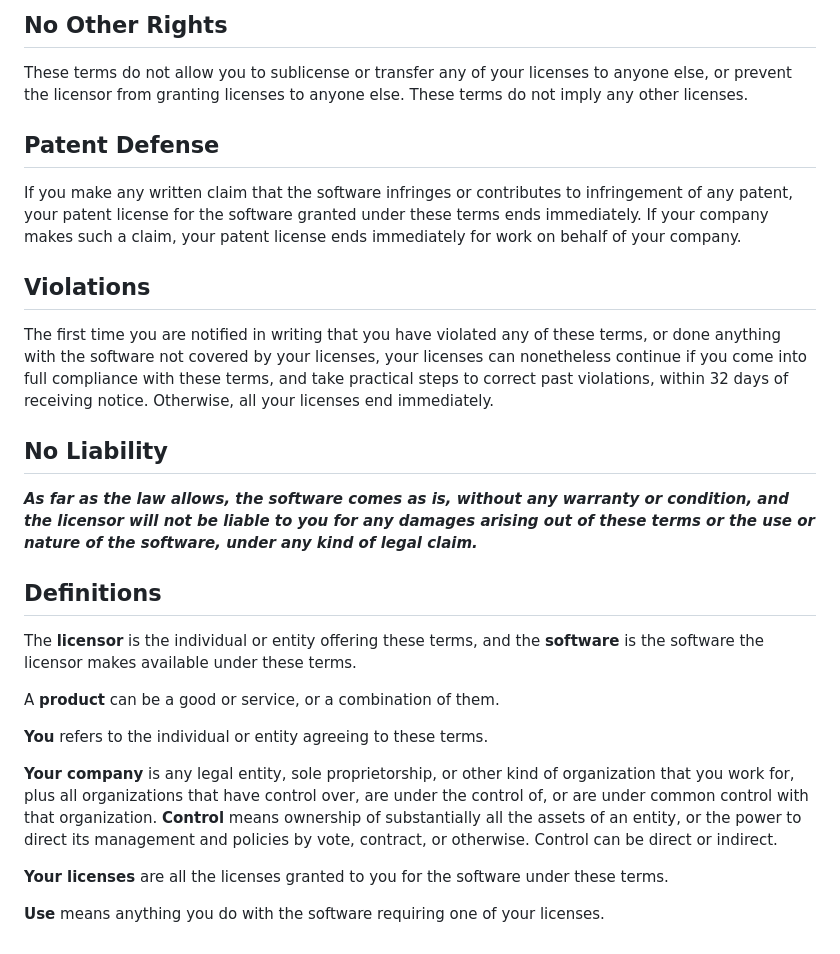
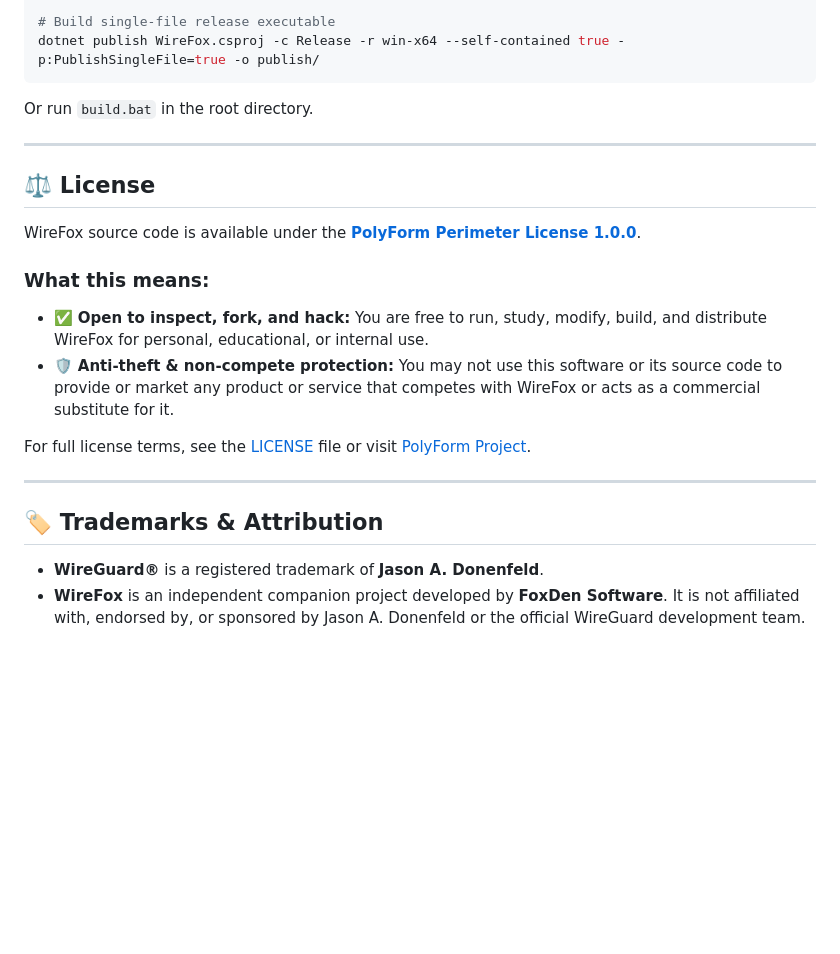
Before and after one commit to TalviFox/WireFox, a Markdown page: README.md, the part around one of its changes. GitHub-like rendering; blank space fills up the shorter version.

Commit message:
Rename project to WireFox and enhance README
Updated README to reflect project name change and added features.

````diff
--- a/README.md
+++ b/README.md
@@ -44,30 +83,25 @@ You may have "fair use" rights for the software under the law. These terms do no
 
-## No Other Rights
+# Build single-file release executable
+dotnet publish WireFox.csproj -c Release -r win-x64 --self-contained true -p:PublishSingleFile=true -o publish/
+```
 
-These terms do not allow you to sublicense or transfer any of your licenses to anyone else, or prevent the licensor from granting licenses to anyone else.  These terms do not imply any other licenses.
+Or run `build.bat` in the root directory.
 
-## Patent Defense
+---
 
-If you make any written claim that the software infringes or contributes to infringement of any patent, your patent license for the software granted under these terms ends immediately. If your company makes such a claim, your patent license ends immediately for work on behalf of your company.
+## ⚖️ License
 
-## Violations
+WireFox source code is available under the **[PolyForm Perimeter License 1.0.0](LICENSE)**.
 
-The first time you are notified in writing that you have violated any of these terms, or done anything with the software not covered by your licenses, your licenses can nonetheless continue if you come into full compliance with these terms, and take practical steps to correct past violations, within 32 days of receiving notice.  Otherwise, all your licenses end immediately.
+### What this means:
+- ✅ **Open to inspect, fork, and hack:** You are free to run, study, modify, build, and distribute WireFox for personal, educational, or internal use.
+- 🛡️ **Anti-theft & non-compete protection:** You may not use this software or its source code to provide or market any product or service that competes with WireFox or acts as a commercial substitute for it.
 
-## No Liability
+For full license terms, see the [LICENSE](LICENSE) file or visit [PolyForm Project](https://polyformproject.org/licenses/perimeter/1.0.0).
 
-***As far as the law allows, the software comes as is, without any warranty or condition, and the licensor will not be liable to you for any damages arising out of these terms or the use or nature of the software, under any kind of legal claim.***
+---
 
-## Definitions
+## 🏷️ Trademarks & Attribution
 
-The **licensor** is the individual or entity offering these terms, and the **software** is the software the licensor makes available under these terms.
-
-A **product** can be a good or service, or a combination of them.
-
-**You** refers to the individual or entity agreeing to these terms.
-
-**Your company** is any legal entity, sole proprietorship, or other kind of organization that you work for, plus all organizations that have control over, are under the control of, or are under common control with that organization.  **Control** means ownership of substantially all the assets of an entity, or the power to direct its management and policies by vote, contract, or otherwise.  Control can be direct or indirect.
-
-**Your licenses** are all the licenses granted to you for the software under these terms.
-
-**Use** means anything you do with the software requiring one of your licenses.
+- **WireGuard®** is a registered trademark of **Jason A. Donenfeld**.
+- **WireFox** is an independent companion project developed by **FoxDen Software**. It is not affiliated with, endorsed by, or sponsored by Jason A. Donenfeld or the official WireGuard development team.
````
Also changed, not shown: other parts of README.md (+61 -22 lines).
